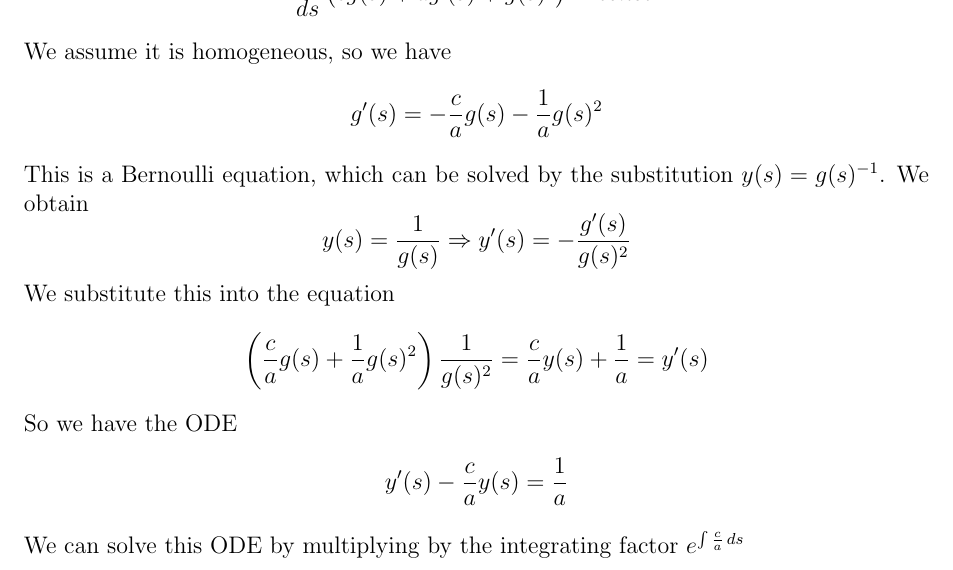
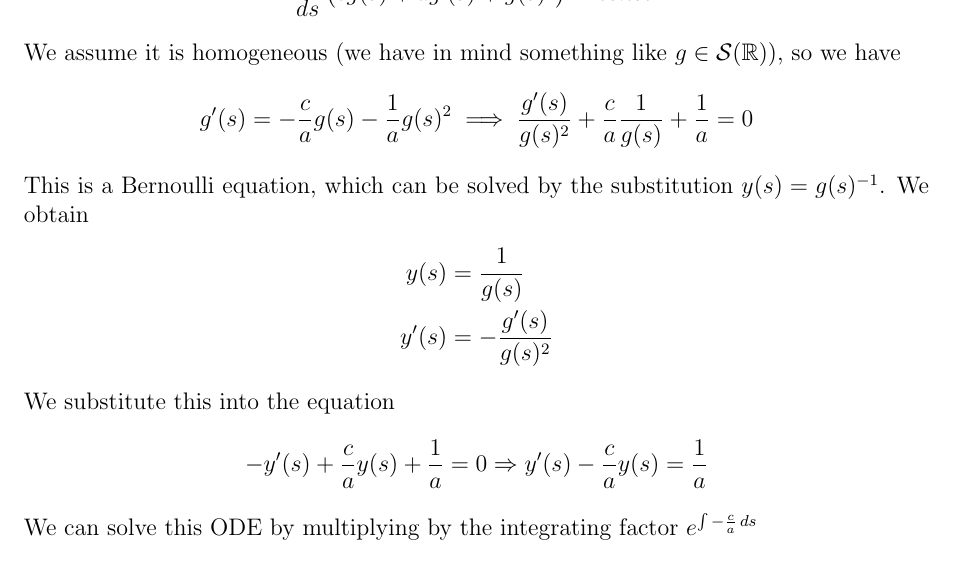
Before and after one commit to alessandropedone/APDE_Exams, a LaTeX document (apde.tex, which reads Sections/TDE24.tex): part of page 95 of 111, cut so that both start at the same text. Compiled offline with pdfLaTeX.

Commit message:
june 2024 correction

```diff
--- a/Sections/TDE24.tex
+++ b/Sections/TDE24.tex
@@ -130,26 +130,23 @@
             \frac{d}{ds} \left(cg(s) + a g'(s) + g(s)^2\right) = const.
         \end{split}
     \]
-    We assume it is homogeneous, so we have
+    We assume it is homogeneous (we have in mind something like \(g\in \mathcal{S}(\mathbb{R})\)), so we have
     \[
         \begin{split}
-            g'(s) =- \frac{c}{a} g(s)  -\frac{1}{a} g(s)^2
+            g'(s) =- \frac{c}{a} g(s)  -\frac{1}{a} g(s)^2  \implies \frac{g'(s)}{g(s)^2} + \frac{c}{a} \frac{1}{g(s)} + \frac{1}{a} = 0
         \end{split}
     \]
     This is a Bernoulli equation, which can be solved by the substitution \(y(s) = g(s)^{-1}\). We obtain
     \[
-        y(s) = \frac{1}{g(s)} \Rightarrow y'(s) = -\frac{g'(s)}{g(s)^2}
+    \begin{split}
+        y(s) &= \frac{1}{g(s)}\\
+        y'(s) &= -\frac{g'(s)}{g(s)^2}
+    \end{split}
     \]
     We substitute this into the equation
     \[
-        \begin{split}
-            \left(\frac{c}{a} g(s)  + \frac{1}{a} g(s)^2\right) \frac{1}{g(s)^2} = \frac{c}{a} y(s) + \frac{1}{a} = y'(s)
-        \end{split}
+        -y'(s) + \frac{c}{a} y(s) + \frac{1}{a} = 0 \Rightarrow y'(s) - \frac{c}{a} y(s) = \frac{1}{a}
     \]
-    So we have the ODE
+    We can solve this ODE by multiplying by the integrating factor \(e^{\int -\frac{c}{a} \, ds}\)
     \[
         \begin{split}
-            y'(s) - \frac{c}{a} y(s) = \frac{1}{a}
-        \end{split}
-    \]
-    We can solve this ODE by multiplying by the integrating factor \(e^{\int \frac{c}{a} \, ds}\)
```
Also changed, not shown: apde.pdf, Sections/TDE24.tex (8 more changed lines).
